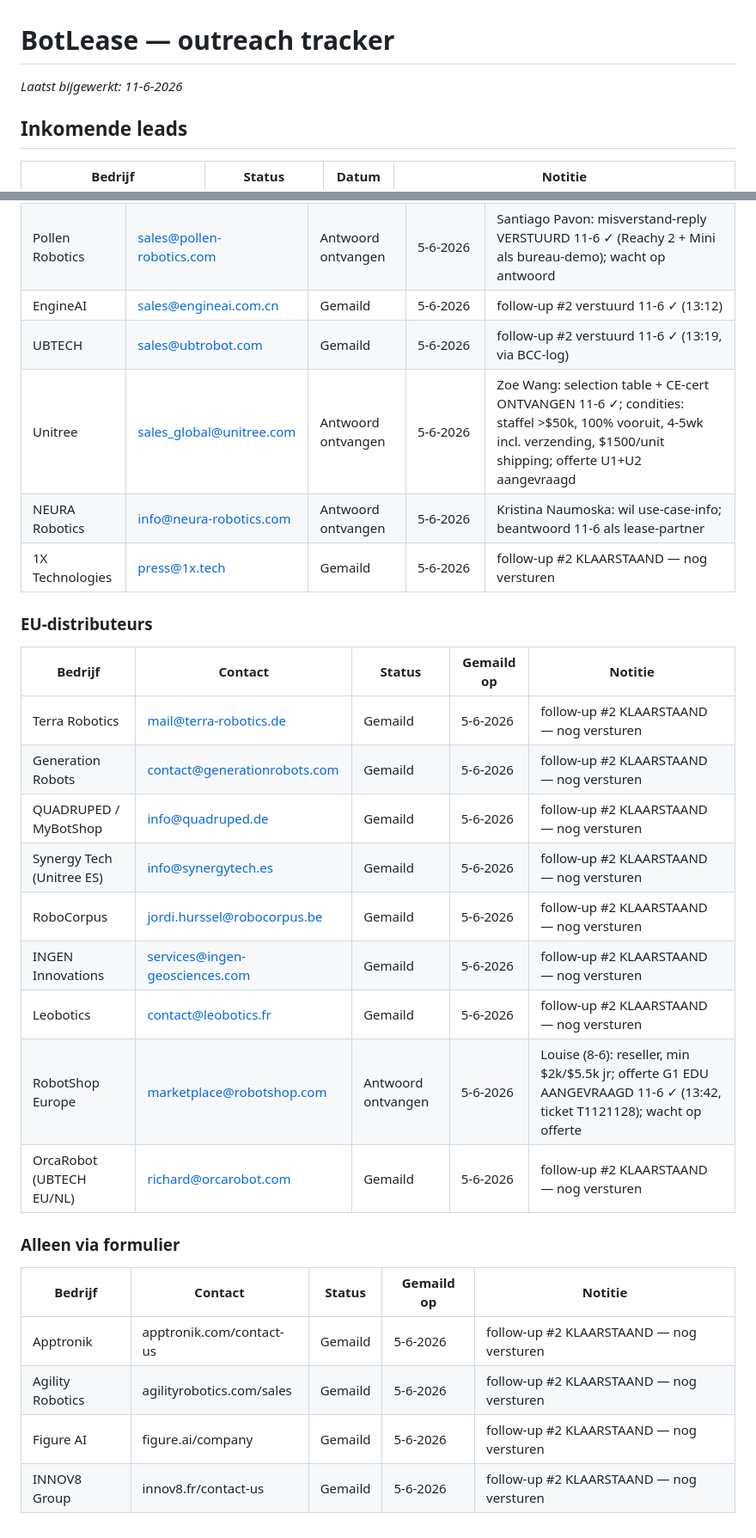
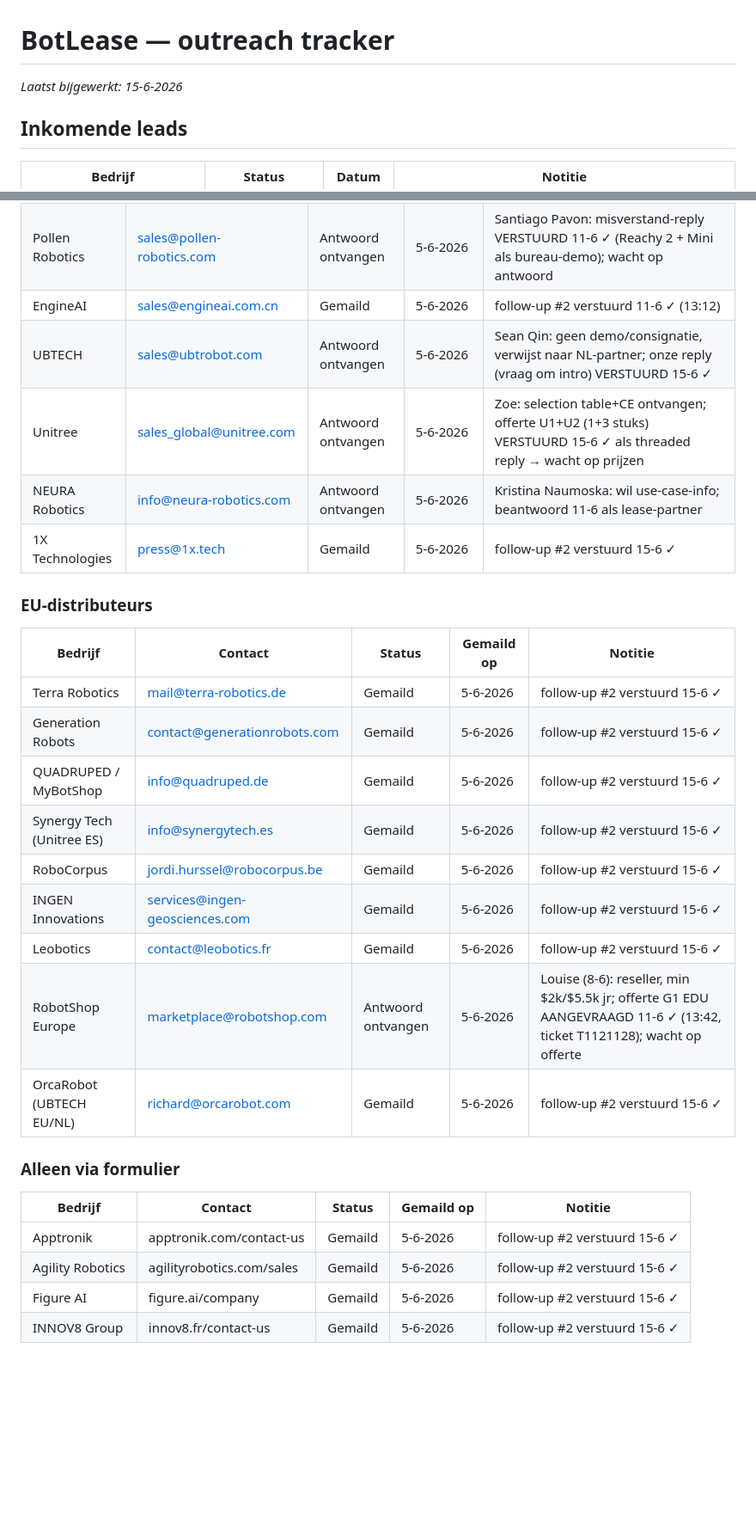
Before and after one commit to fredved1/botlease.nl, a Markdown page: OUTREACH/tracker.md, 2 parts joined by grey strips. Shown at 86% size. Drawn GitHub-style; blank space fills up the shorter version.

Commit message:
tracker: 9 follow-ups + Zoe-offerte + UBTECH-reply verstuurd 15-6

```diff
--- a/OUTREACH/tracker.md
+++ b/OUTREACH/tracker.md
@@ -1,6 +1,6 @@
 # BotLease — outreach tracker
 
-_Laatst bijgewerkt: 11-6-2026_
+_Laatst bijgewerkt: 15-6-2026_
 
 ## Inkomende leads
 
@@ -18,28 +18,28 @@ _Laatst bijgewerkt: 11-6-2026_
 | PAL Robotics | business@pal-robotics.com | Antwoord ontvangen | 5-6-2026 | ⚠️ 11-6: Alexandre in A'dam, wil f2f; formeel bezwaar tegen PAL-producten op site → ALLES verwijderd (zelfde middag, 13 modellen over); excuus + meeting-reply via WhatsApp |
 | Pollen Robotics | sales@pollen-robotics.com | Antwoord ontvangen | 5-6-2026 | Santiago Pavon: misverstand-reply VERSTUURD 11-6 ✓ (Reachy 2 + Mini als bureau-demo); wacht op antwoord |
 | EngineAI | sales@engineai.com.cn | Gemaild | 5-6-2026 | follow-up #2 verstuurd 11-6 ✓ (13:12) |
-| UBTECH | sales@ubtrobot.com | Gemaild | 5-6-2026 | follow-up #2 verstuurd 11-6 ✓ (13:19, via BCC-log) |
-| Unitree | sales_global@unitree.com | Antwoord ontvangen | 5-6-2026 | Zoe Wang: selection table + CE-cert ONTVANGEN 11-6 ✓; condities: staffel >$50k, 100% vooruit, 4-5wk incl. verzending, $1500/unit shipping; offerte U1+U2 aangevraagd |
+| UBTECH | sales@ubtrobot.com | Antwoord ontvangen | 5-6-2026 | Sean Qin: geen demo/consignatie, verwijst naar NL-partner; onze reply (vraag om intro) VERSTUURD 15-6 ✓ |
+| Unitree | sales_global@unitree.com | Antwoord ontvangen | 5-6-2026 | Zoe: selection table+CE ontvangen; offerte U1+U2 (1+3 stuks) VERSTUURD 15-6 ✓ als threaded reply → wacht op prijzen |
 | NEURA Robotics | info@neura-robotics.com | Antwoord ontvangen | 5-6-2026 | Kristina Naumoska: wil use-case-info; beantwoord 11-6 als lease-partner |
-| 1X Technologies | press@1x.tech | Gemaild | 5-6-2026 | follow-up #2 KLAARSTAAND — nog versturen |
+| 1X Technologies | press@1x.tech | Gemaild | 5-6-2026 | follow-up #2 verstuurd 15-6 ✓ |
 
 ### EU-distributeurs
 | Bedrijf | Contact | Status | Gemaild op | Notitie |
 |---|---|---|---|---|
-| Terra Robotics | mail@terra-robotics.de | Gemaild | 5-6-2026 | follow-up #2 KLAARSTAAND — nog versturen |
-| Generation Robots | contact@generationrobots.com | Gemaild | 5-6-2026 | follow-up #2 KLAARSTAAND — nog versturen |
-| QUADRUPED / MyBotShop | info@quadruped.de | Gemaild | 5-6-2026 | follow-up #2 KLAARSTAAND — nog versturen |
-| Synergy Tech (Unitree ES) | info@synergytech.es | Gemaild | 5-6-2026 | follow-up #2 KLAARSTAAND — nog versturen |
-| RoboCorpus | jordi.hurssel@robocorpus.be | Gemaild | 5-6-2026 | follow-up #2 KLAARSTAAND — nog versturen |
-| INGEN Innovations | services@ingen-geosciences.com | Gemaild | 5-6-2026 | follow-up #2 KLAARSTAAND — nog versturen |
-| Leobotics | contact@leobotics.fr | Gemaild | 5-6-2026 | follow-up #2 KLAARSTAAND — nog versturen |
+| Terra Robotics | mail@terra-robotics.de | Gemaild | 5-6-2026 | follow-up #2 verstuurd 15-6 ✓ |
+| Generation Robots | contact@generationrobots.com | Gemaild | 5-6-2026 | follow-up #2 verstuurd 15-6 ✓ |
+| QUADRUPED / MyBotShop | info@quadruped.de | Gemaild | 5-6-2026 | follow-up #2 verstuurd 15-6 ✓ |
+| Synergy Tech (Unitree ES) | info@synergytech.es | Gemaild | 5-6-2026 | follow-up #2 verstuurd 15-6 ✓ |
+| RoboCorpus | jordi.hurssel@robocorpus.be | Gemaild | 5-6-2026 | follow-up #2 verstuurd 15-6 ✓ |
+| INGEN Innovations | services@ingen-geosciences.com | Gemaild | 5-6-2026 | follow-up #2 verstuurd 15-6 ✓ |
+| Leobotics | contact@leobotics.fr | Gemaild | 5-6-2026 | follow-up #2 verstuurd 15-6 ✓ |
 | RobotShop Europe | marketplace@robotshop.com | Antwoord ontvangen | 5-6-2026 | Louise (8-6): reseller, min $2k/$5.5k jr; offerte G1 EDU AANGEVRAAGD 11-6 ✓ (13:42, ticket T1121128); wacht op offerte |
-| OrcaRobot (UBTECH EU/NL) | richard@orcarobot.com | Gemaild | 5-6-2026 | follow-up #2 KLAARSTAAND — nog versturen |
+| OrcaRobot (UBTECH EU/NL) | richard@orcarobot.com | Gemaild | 5-6-2026 | follow-up #2 verstuurd 15-6 ✓ |
 
 ### Alleen via formulier
 | Bedrijf | Contact | Status | Gemaild op | Notitie |
 |---|---|---|---|---|
-| Apptronik | apptronik.com/contact-us | Gemaild | 5-6-2026 | follow-up #2 KLAARSTAAND — nog versturen |
-| Agility Robotics | agilityrobotics.com/sales | Gemaild | 5-6-2026 | follow-up #2 KLAARSTAAND — nog versturen |
-| Figure AI | figure.ai/company | Gemaild | 5-6-2026 | follow-up #2 KLAARSTAAND — nog versturen |
-| INNOV8 Group | innov8.fr/contact-us | Gemaild | 5-6-2026 | follow-up #2 KLAARSTAAND — nog versturen |
+| Apptronik | apptronik.com/contact-us | Gemaild | 5-6-2026 | follow-up #2 verstuurd 15-6 ✓ |
+| Agility Robotics | agilityrobotics.com/sales | Gemaild | 5-6-2026 | follow-up #2 verstuurd 15-6 ✓ |
+| Figure AI | figure.ai/company | Gemaild | 5-6-2026 | follow-up #2 verstuurd 15-6 ✓ |
+| INNOV8 Group | innov8.fr/contact-us | Gemaild | 5-6-2026 | follow-up #2 verstuurd 15-6 ✓ |
```
